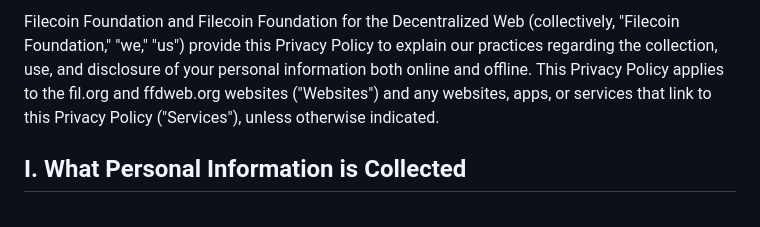
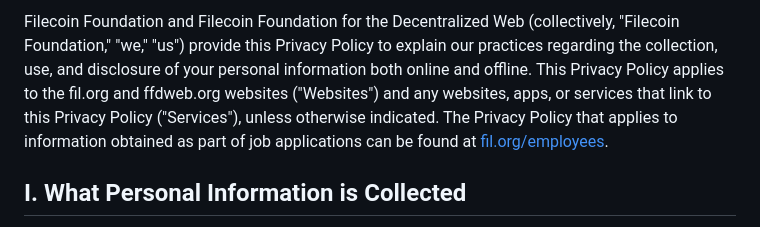
Before and after one commit to FilecoinFoundationWeb/filecoin-foundation-site, a Markdown page: content/privacy-policy.md, the part around one of its changes. Drawn GitHub-style.

Commit message:
content: update policy pages with relevant links

```diff
--- a/content/privacy-policy.md
+++ b/content/privacy-policy.md
@@ -3,5 +3,5 @@ _Last Updated: December 31, 2022_
 
-Filecoin Foundation and Filecoin Foundation for the Decentralized Web (collectively, "Filecoin Foundation," "we," "us") provide this Privacy Policy to explain our practices regarding the collection, use, and disclosure of your personal information both online and offline. This Privacy Policy applies to the fil.org and ffdweb.org websites ("Websites") and any websites, apps, or services that link to this Privacy Policy ("Services"), unless otherwise indicated.
+Filecoin Foundation and Filecoin Foundation for the Decentralized Web (collectively, "Filecoin Foundation," "we," "us") provide this Privacy Policy to explain our practices regarding the collection, use, and disclosure of your personal information both online and offline. This Privacy Policy applies to the fil.org and ffdweb.org websites ("Websites") and any websites, apps, or services that link to this Privacy Policy ("Services"), unless otherwise indicated. The Privacy Policy that applies to information obtained as part of job applications can be found at [fil.org/employees](https://fil.org/employees).
 
 ## I. What Personal Information is Collected
 Depending on how you interact with us, we may collect the following categories of personal information, some of which may be considered sensitive personal information under applicable laws, when you use our Services:
```
Also changed, not shown: other parts of content/privacy-policy.md (+1 -1 lines), content/employees.md (+1 -1 lines).
